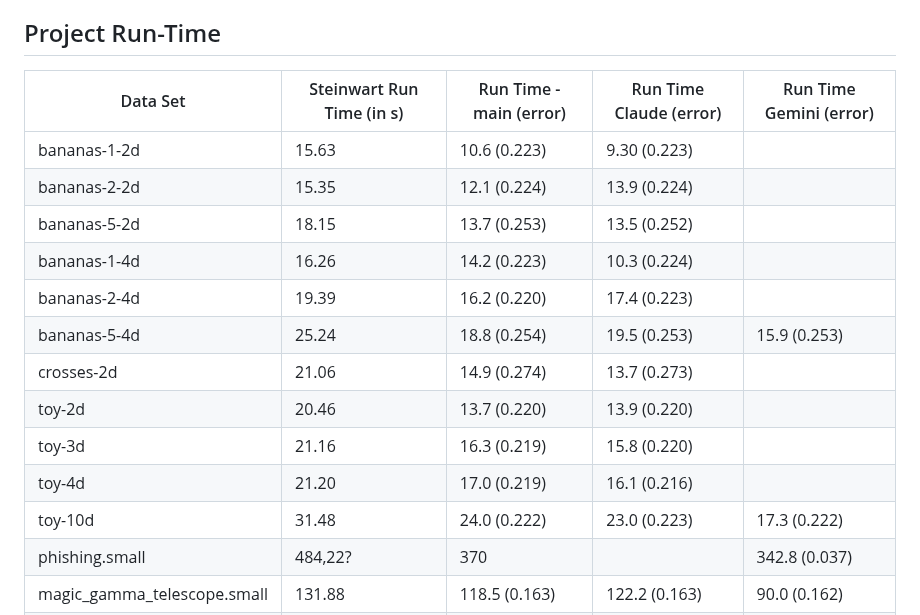
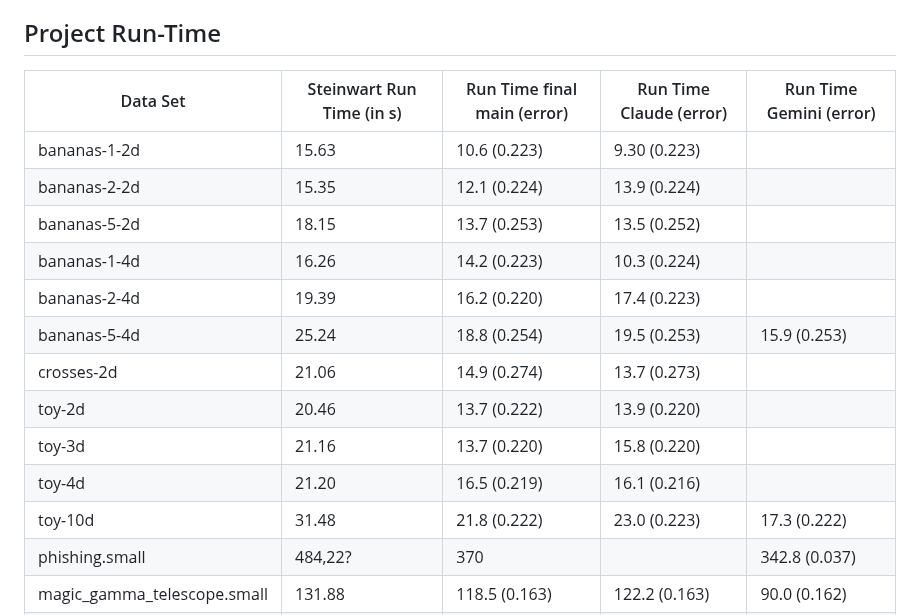
Before and after one commit to katfrit/ComputerPraktikum_Teil_2, a Markdown page: README.md, the part around the change. Drawn GitHub-style.

```diff
--- a/README.md
+++ b/README.md
@@ -73,7 +73,7 @@ python classify.py -f 2 -k 5 -n 100 classification_data/bananas-1-2d.train.csv
 
 ## Project Run-Time
 
-| Data Set                      | Steinwart Run Time (in s)   | Run Time - main (error)   | Run Time Claude (error) | Run Time Gemini (error)
+| Data Set                      | Steinwart Run Time (in s)   | Run Time final main (error)   | Run Time Claude (error) | Run Time Gemini (error)
 | ------------------------------|-----------------------------|---------------------------|-------------------------|-----------
 | bananas-1-2d                  | 15.63                       | 10.6 (0.223)              | 9.30 (0.223)            |
 | bananas-2-2d                  | 15.35                       | 12.1 (0.224)              | 13.9 (0.224)            |
@@ -82,10 +82,10 @@ python classify.py -f 2 -k 5 -n 100 classification_data/bananas-1-2d.train.csv
 | bananas-2-4d                  | 19.39                       | 16.2 (0.220)              | 17.4 (0.223)            |
 | bananas-5-4d                  | 25.24                       | 18.8 (0.254)              | 19.5 (0.253)            | 15.9 (0.253)
 | crosses-2d                    | 21.06                       | 14.9 (0.274)              | 13.7 (0.273)            |
-| toy-2d                        | 20.46                       | 13.7 (0.220)              | 13.9 (0.220)            |
-| toy-3d                        | 21.16                       | 16.3 (0.219)              | 15.8 (0.220)            |
-| toy-4d                        | 21.20                       | 17.0 (0.219)              | 16.1 (0.216)            |
-| toy-10d                       | 31.48                       | 24.0 (0.222)              | 23.0 (0.223)            | 17.3 (0.222)
+| toy-2d                        | 20.46                       | 13.7 (0.222)              | 13.9 (0.220)            |
+| toy-3d                        | 21.16                       | 13.7 (0.220)              | 15.8 (0.220)            |
+| toy-4d                        | 21.20                       | 16.5 (0.219)              | 16.1 (0.216)            |
+| toy-10d                       | 31.48                       | 21.8 (0.222)              | 23.0 (0.223)            | 17.3 (0.222)
 | phishing.small                | 484,22?                     | 370                       |                         | 342.8 (0.037)
 | magic_gamma_telescope.small   | 131.88                      | 118.5 (0.163)             | 122.2 (0.163)           | 90.0 (0.162)
 | cod-rna.small                 | 238.27                      | 189 (0.073)               | 160.2 (0.071)           | 137.4 (0.076)
```
